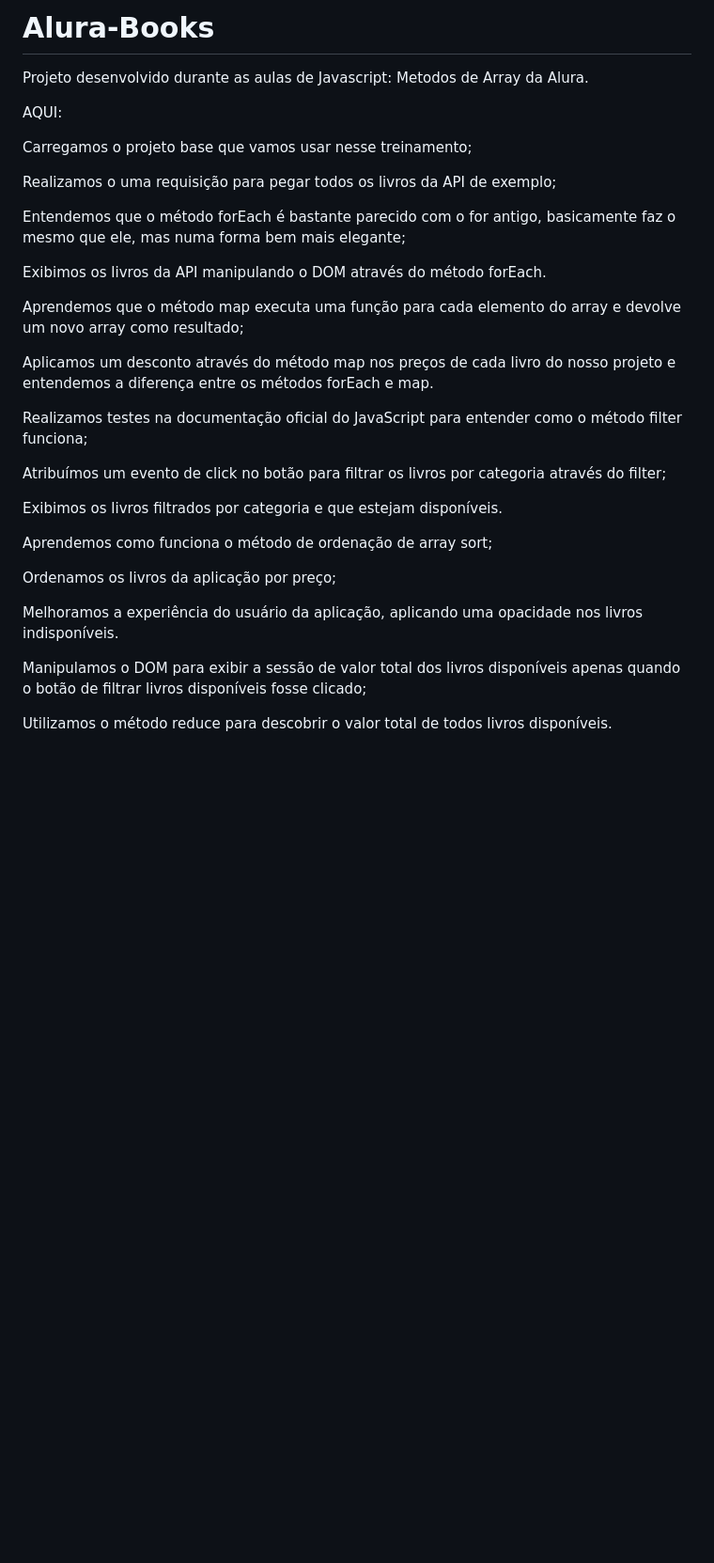
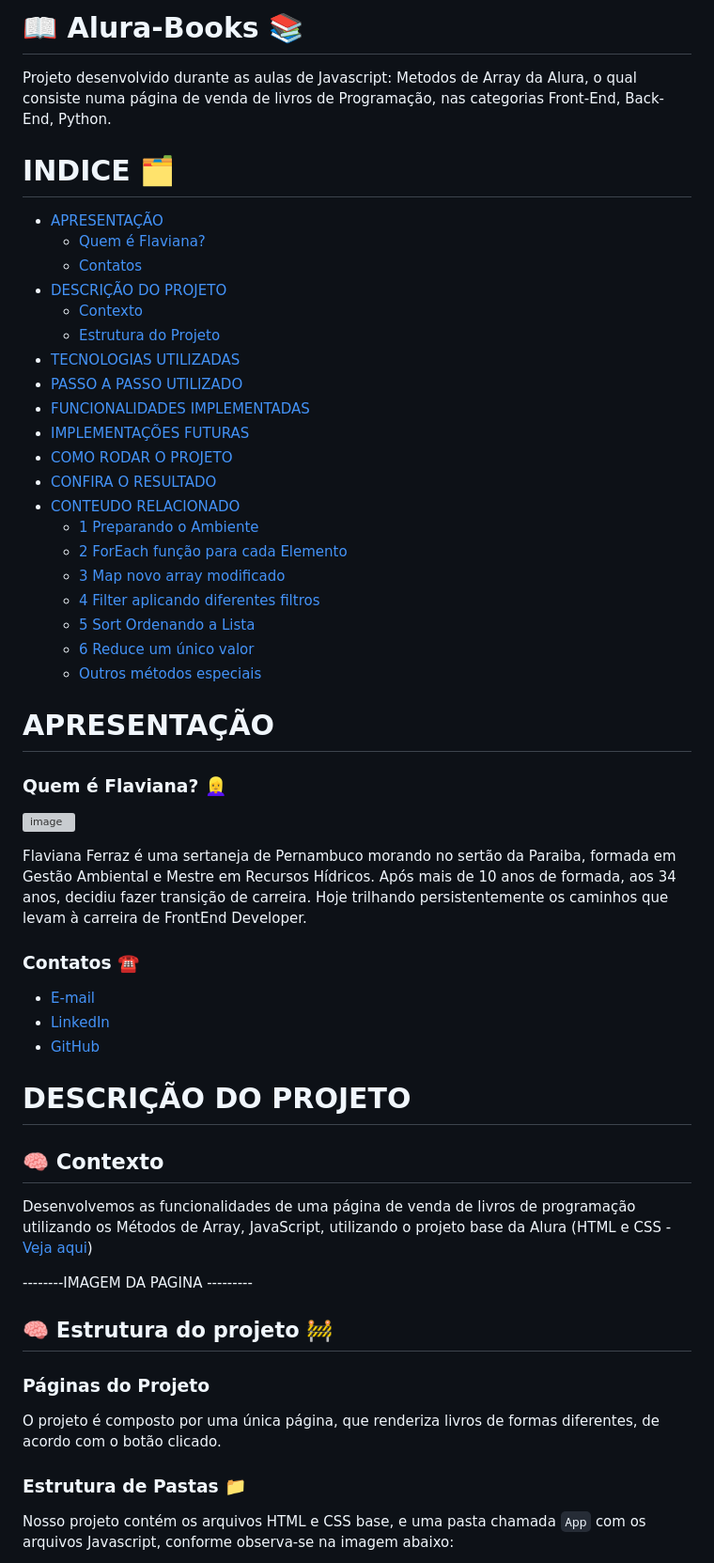
Before and after one commit to FlavianaFXT/Alura-Books, a Markdown page: README.md, the part around one of its changes. Shown at 94% size. GitHub-like rendering; blank space fills up the shorter version; grey boxes are pictures that could not be loaded.

```diff
--- a/README.md
+++ b/README.md
@@ -1,33 +1,75 @@
-# Alura-Books
-Projeto desenvolvido durante as aulas de Javascript: Metodos de Array da Alura.
+# 📖 Alura-Books 📚
 
 
-AQUI:
+Projeto desenvolvido durante as aulas de Javascript: Metodos de Array da Alura, o qual consiste numa página de venda de livros de Programação, nas categorias Front-End, Back-End, Python.
 
-Carregamos o projeto base que vamos usar nesse treinamento;
 
-Realizamos o uma requisição para pegar todos os livros da API de exemplo;
+# INDICE 🗂️
 
-Entendemos que o método forEach é bastante parecido com o for antigo, basicamente faz o mesmo que ele, mas numa forma bem mais elegante;
+- [APRESENTAÇÃO](#APRESENTAÇÃO)
+  - [Quem é Flaviana?](#QUEM-É-FLAVIANA-?)
+  - [Contatos](#CONTATOS)
+- [DESCRIÇÃO DO PROJETO](#Descrição-Do-Projeto)
+  - [Contexto](#Contexto)
+  - [Estrutura do Projeto](#Estrutura-do-Projeto)
+- [TECNOLOGIAS UTILIZADAS](#Tecnologias-Utilizadas)
+- [PASSO A PASSO UTILIZADO](#Passo-A-Passo-Utilizado)
+- [FUNCIONALIDADES IMPLEMENTADAS](#Funcionalidades-Implementadas)
+- [IMPLEMENTAÇÕES FUTURAS](#Implementações-Futuras)
+- [COMO RODAR O PROJETO](#Como-Rodar-O-Projeto)
+- [CONFIRA O RESULTADO ](#Confira-O-Resultado)
+- [CONTEUDO RELACIONADO](#Conteudo-Relacionado)
+  - [1 Preparando o Ambiente](#1-Preparando-o-Ambiente)
+  - [2 ForEach função para cada Elemento](#2-ForEach-função-para-cada-Elemento)
+  - [3 Map novo array modificado](#3-Map-novo-array-modificado)
+  - [4 Filter aplicando diferentes filtros](4-Filter-aplicando-diferentes-filtros)
+  - [5 Sort Ordenando a Lista](5-Sort-Ordenando-a-Lista)
+  - [6 Reduce um único valor](6-Reduce-um-único-valor)
+  - [Outros métodos especiais](Outros-métodos-especiais)
 
-Exibimos os livros da API manipulando o DOM através do método forEach.
 
-Aprendemos que o método map executa uma função para cada elemento do array e devolve um novo array como resultado;
+# APRESENTAÇÃO
 
-Aplicamos um desconto através do método map nos preços de cada livro do nosso projeto e entendemos a diferença entre os métodos forEach e map.
 
-Realizamos testes na documentação oficial do JavaScript para entender como o método filter funciona;
+### Quem é Flaviana? 👱‍♀️
 
-Atribuímos um evento de click no botão para filtrar os livros por categoria através do filter;
 
-Exibimos os livros filtrados por categoria e que estejam disponíveis.
+![image](https://github.com/FlavianaFXT/ProjetoFinal-reprograma/assets/113718720/1e13d5e7-b1b4-4701-a689-ec293ec77ea1)
 
-Aprendemos como funciona o método de ordenação de array sort;
+Flaviana Ferraz é uma sertaneja de Pernambuco morando no sertão da Paraiba, formada em Gestão Ambiental e Mestre em Recursos Hídricos. Após mais de 10 anos de formada, aos 34 anos, decidiu fazer transição de carreira. Hoje trilhando persistentemente os caminhos que levam à carreira de FrontEnd Developer.
 
-Ordenamos os livros da aplicação por preço;
 
-Melhoramos a experiência do usuário da aplicação, aplicando uma opacidade nos livros indisponíveis.
+### Contatos ☎️
 
-Manipulamos o DOM para exibir a sessão de valor total dos livros disponíveis apenas quando o botão de filtrar livros disponíveis fosse clicado;
 
-Utilizamos o método reduce para descobrir o valor total de todos livros disponíveis.
+- [E-mail](flaviferraz@yahoo.com.br)
+- [LinkedIn](https://www.linkedin.com/in/flaviana-ferraz-frontend)
+- [GitHub](https://github.com/flavianafxt)
+
+
+# DESCRIÇÃO DO PROJETO
+
+
+## 🧠 Contexto
+
+
+Desenvolvemos as funcionalidades de uma página de venda de livros de programação utilizando os Métodos de Array, JavaScript, utilizando o projeto base da Alura (HTML e CSS - [Veja aqui]((https://github.com/alura-cursos/alura_books/archive/refs/heads/projeto_inicial.zip)))
+
+--------IMAGEM DA PAGINA ---------
+
+
+## 🧠 Estrutura do projeto 🚧
+
+
+### Páginas do Projeto
+
+
+O projeto é composto por uma única página, que renderiza livros de formas diferentes, de acordo com o botão clicado.
+
+
+### Estrutura de Pastas 📁
+
+
+Nosso projeto contém os arquivos HTML e CSS base, e uma pasta chamada `App` com os arquivos Javascript, conforme observa-se na imagem abaixo:
+
+
```
Also changed, not shown: other parts of README.md (+314 -42 lines).
